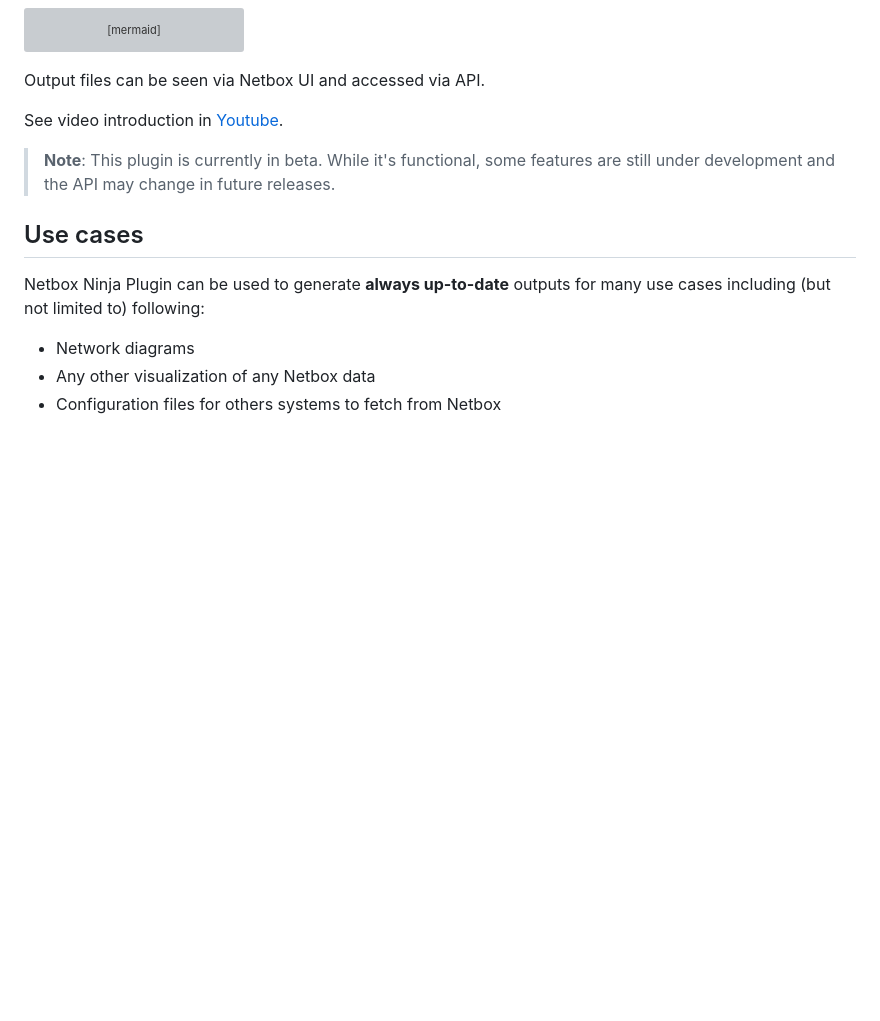
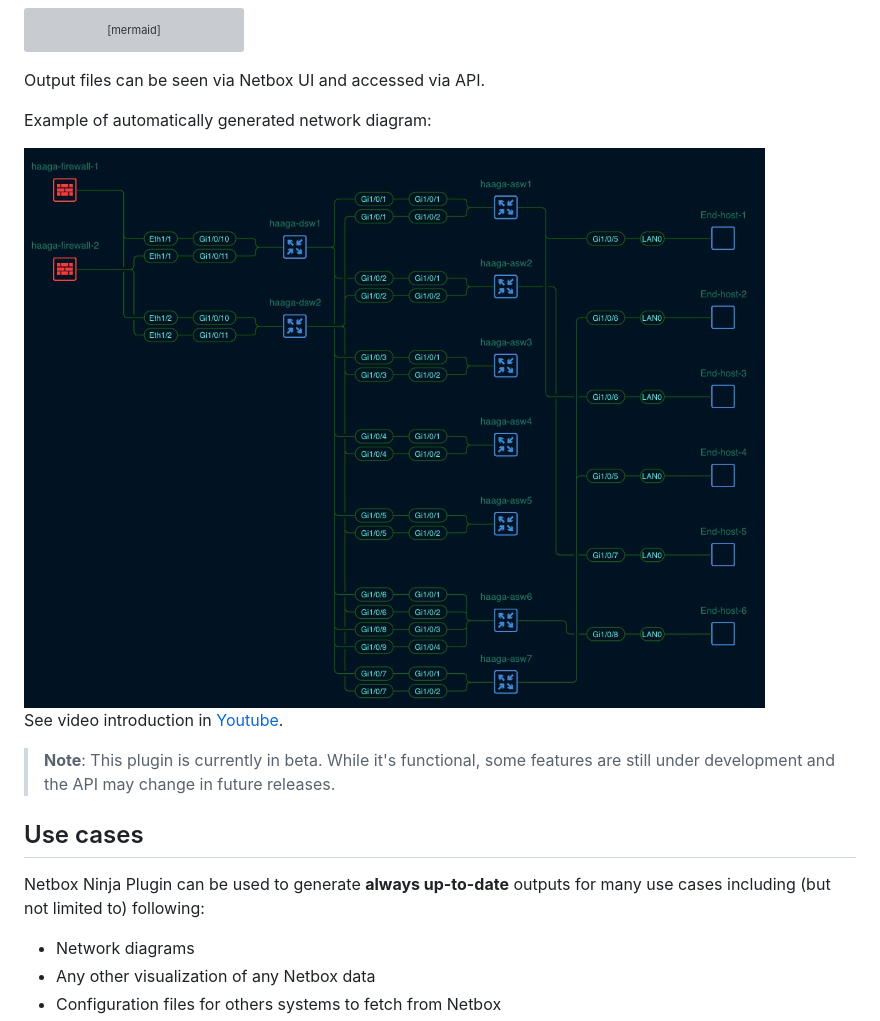
Before and after one commit to rautanen-io/netbox-ninja-plugin, a Markdown page: README.md, the part around the change. Rendered like a GitHub page; pictures changed too: images/network-diagram-example.jpeg (added); blank space fills up the shorter version; grey boxes are pictures that could not be loaded.

Commit message:
updated readme [ci skip] (#34)
Co-authored-by: Jaakko Rautanen <jaakko@rautanen.io>

````diff
--- a/README.md
+++ b/README.md
@@ -25,6 +25,10 @@ graph LR
     TEXT --> API[Netbox API]
 ```
 Output files can be seen via Netbox UI and accessed via API.
+
+Example of automatically generated network diagram:
+
+<img src="images/network-diagram-example.jpeg">
 
 See video introduction in [Youtube](https://youtu.be/yTFBYkSDgWY?si=YAkBmPFcv_doXWgH).
 
````
